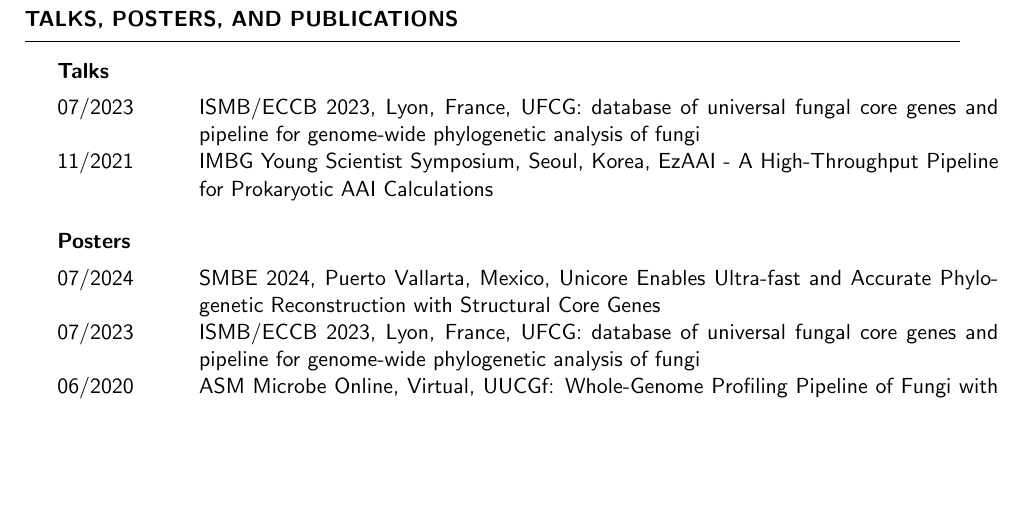
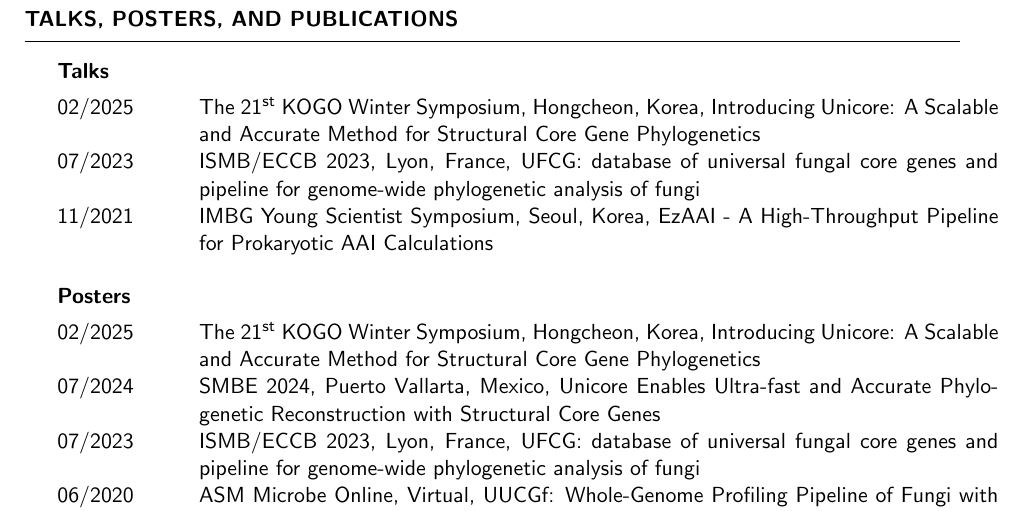
Before and after one commit to endixk/personal-cv, a LaTeX CV (CV_dongwook_kim.tex): part of page 2 of 2, cut so that both start at the same text, the shorter picture padded with empty space. Compiled offline with pdfLaTeX.

Commit message:
add KOGO talk and poster

```diff
--- a/CV_dongwook_kim.tex
+++ b/CV_dongwook_kim.tex
@@ -150,6 +150,8 @@
 {\bf Talks }\vspace{1mm}
 
 \begin{tabular}{p{2.5cm}p{14.1cm}}
+02/2025 & The 21\textsuperscript{st} KOGO Winter Symposium, Hongcheon, Korea, Introducing Unicore: A Scalable and Accurate Method for Structural Core Gene Phylogenetics
+\\[1mm]
 07/2023 & ISMB/ECCB 2023, Lyon, France, UFCG: database of universal fungal core genes and pipeline for genome-wide phylogenetic analysis of fungi
 \\[1mm]
 11/2021 & IMBG Young Scientist Symposium, Seoul, Korea, EzAAI - A High-Throughput Pipeline for Prokaryotic AAI Calculations
@@ -160,6 +162,8 @@
 {\bf Posters }\vspace{1mm}
 
 \begin{tabular}{p{2.5cm}p{14.1cm}}
+02/2025 & The 21\textsuperscript{st} KOGO Winter Symposium, Hongcheon, Korea, Introducing Unicore: A Scalable and Accurate Method for Structural Core Gene Phylogenetics
+\\[1mm]
 07/2024 & SMBE 2024, Puerto Vallarta, Mexico, Unicore Enables Ultra-fast and Accurate Phylogenetic Reconstruction with Structural Core Genes
 \\[1mm]
 07/2023 & ISMB/ECCB 2023, Lyon, France, UFCG: database of universal fungal core genes and pipeline for genome-wide phylogenetic analysis of fungi
```
Also changed, not shown: CV_dongwook_kim.pdf.
